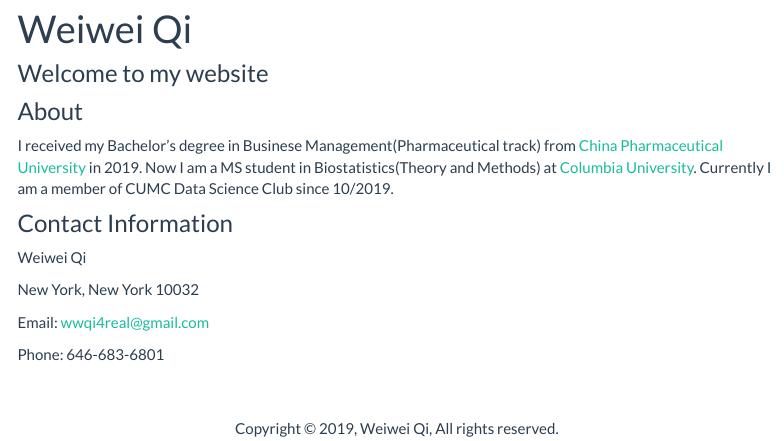
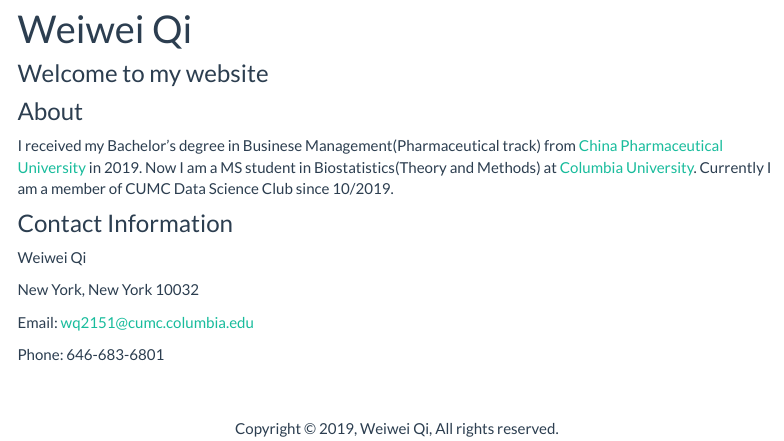
Before and after one commit to wq1701/wq1701.github.io, an R Markdown document (index.Rmd): the page in a window 1100 px wide, from 90 px down. Rendered offline with R 4.5, knitr and Pandoc, with nearby package versions; a font, style sheet, LaTeX package, included part or bibliography that could not be used is replaced or left out; menus at the side of the page are left out.

Commit message:
minor updates

```diff
--- a/_site.yml
+++ b/_site.yml
@@ -27,3 +27,4 @@ output:
     theme: flatly
     include:
       after_body: footer.html
+    css: styles.css
--- a/index.Rmd
+++ b/index.Rmd
@@ -18,6 +18,6 @@ Weiwei Qi
 
 New York, New York 10032
 
-Email: [wwqi4real@gmail.com](mailto:wwqi4real@gmail.com)
+Email: [wq2151@cumc.columbia.edu](mailto:wq2151@cumc.columbia.edu)
 
 Phone: 646-683-6801
```
Also changed, not shown: about.html, index.html, resume.html.
